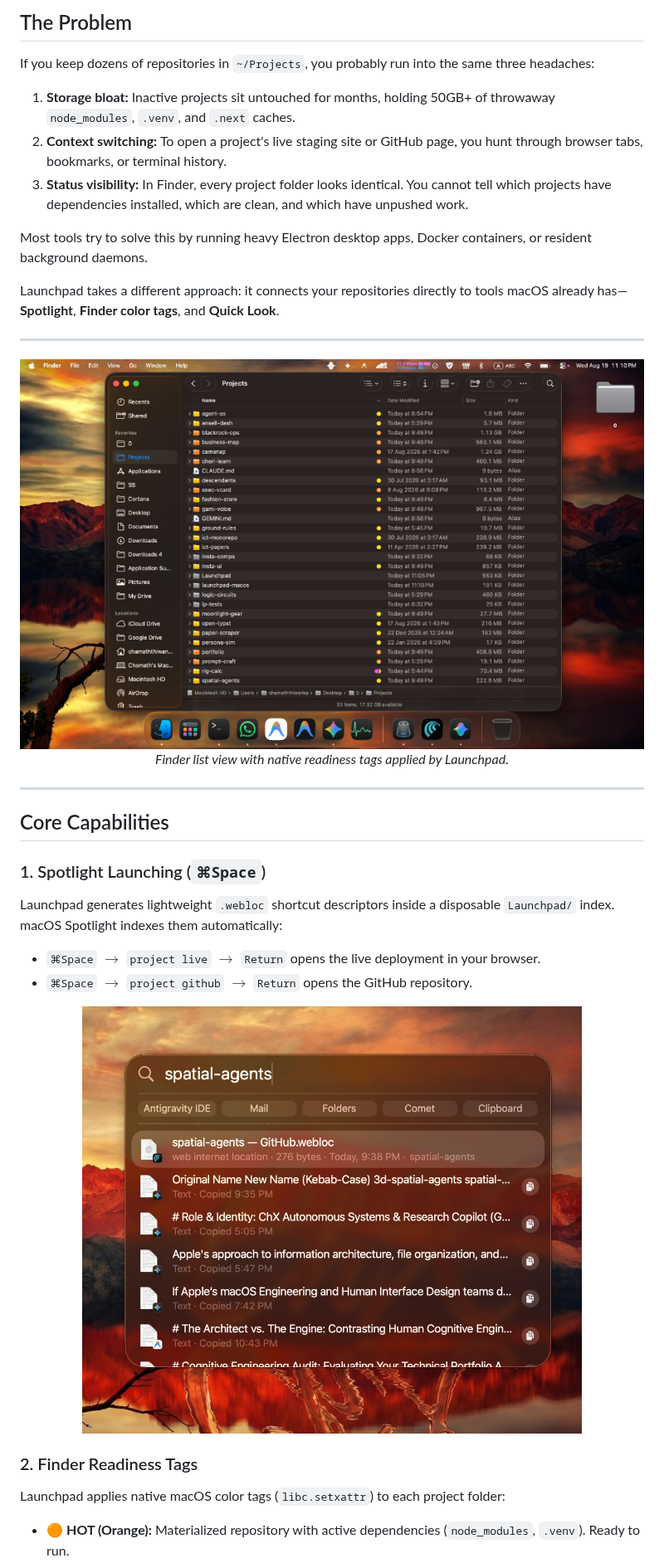
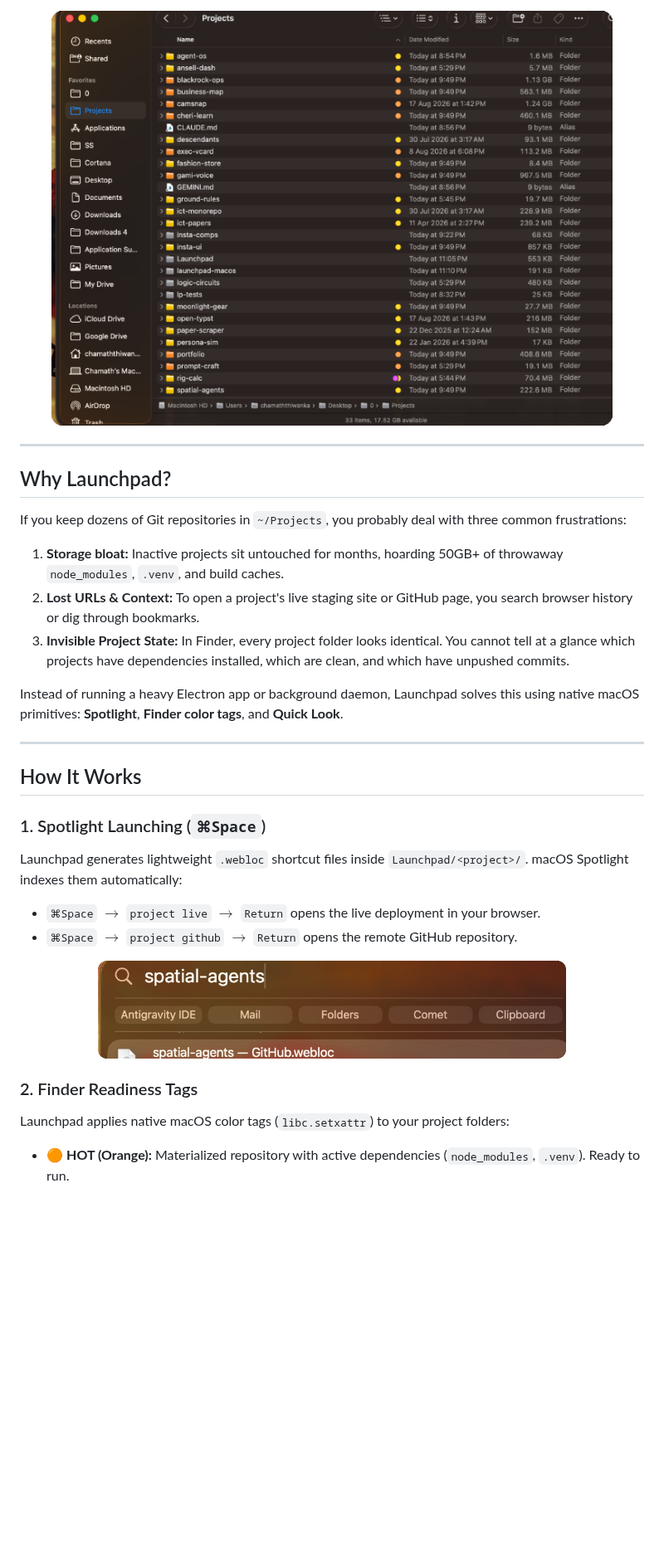
Before and after one commit to chama-x/launchpad, a Markdown page: README.md, the part around one of its changes. Shown at 83% size. GitHub-like rendering; pictures changed too: assets/finder-window.png (added), assets/spotlight-window.png (added); blank space fills up the shorter version.

Commit message:
docs: clean hero layout with focused UI window captures

```diff
--- a/README.md
+++ b/README.md
@@ -12,38 +18,35 @@ curl -fsSL https://raw.githubusercontent.com/chama-x/launchpad/main/install.sh |
 
-## The Problem
+<img src="assets/finder-window.png" alt="Native macOS Finder list view with Launchpad readiness tags" width="90%" />
 
-If you keep dozens of repositories in `~/Projects`, you probably run into the same three headaches:
-
-1. **Storage bloat:** Inactive projects sit untouched for months, holding 50GB+ of throwaway `node_modules`, `.venv`, and `.next` caches.
-2. **Context switching:** To open a project's live staging site or GitHub page, you hunt through browser tabs, bookmarks, or terminal history.
-3. **Status visibility:** In Finder, every project folder looks identical. You cannot tell which projects have dependencies installed, which are clean, and which have unpushed work.
-
-Most tools try to solve this by running heavy Electron desktop apps, Docker containers, or resident background daemons.
-
-Launchpad takes a different approach: it connects your repositories directly to tools macOS already has—**Spotlight**, **Finder color tags**, and **Quick Look**.
-
----
-
-<div align="center">
-  <img src="assets/finder-native-demo.png" alt="Native macOS Finder Tags" width="100%" style="border-radius: 10px;" />
-  <p><em>Finder list view with native readiness tags applied by Launchpad.</em></p>
 </div>
 
 ---
 
-## Core Capabilities
+## Why Launchpad?
+
+If you keep dozens of Git repositories in `~/Projects`, you probably deal with three common frustrations:
+
+1. **Storage bloat:** Inactive projects sit untouched for months, hoarding 50GB+ of throwaway `node_modules`, `.venv`, and build caches.
+2. **Lost URLs & Context:** To open a project's live staging site or GitHub page, you search browser history or dig through bookmarks.
+3. **Invisible Project State:** In Finder, every project folder looks identical. You cannot tell at a glance which projects have dependencies installed, which are clean, and which have unpushed commits.
+
+Instead of running a heavy Electron app or background daemon, Launchpad solves this using native macOS primitives: **Spotlight**, **Finder color tags**, and **Quick Look**.
+
+---
+
+## How It Works
 
 ### 1. Spotlight Launching (`⌘Space`)
-Launchpad generates lightweight `.webloc` shortcut descriptors inside a disposable `Launchpad/` index. macOS Spotlight indexes them automatically:
+Launchpad generates lightweight `.webloc` shortcut files inside `Launchpad/<project>/`. macOS Spotlight indexes them automatically:
 
 * `⌘Space` $\rightarrow$ `project live` $\rightarrow$ `Return` opens the live deployment in your browser.
-* `⌘Space` $\rightarrow$ `project github` $\rightarrow$ `Return` opens the GitHub repository.
+* `⌘Space` $\rightarrow$ `project github` $\rightarrow$ `Return` opens the remote GitHub repository.
 
 <div align="center">
-  <img src="assets/spotlight-native-demo.jpg" alt="Native macOS Spotlight Search" width="80%" style="border-radius: 10px;" />
+  <img src="assets/spotlight-window.png" alt="Native macOS Spotlight Search" width="75%" />
 </div>
 
 ### 2. Finder Readiness Tags
-Launchpad applies native macOS color tags (`libc.setxattr`) to each project folder:
+Launchpad applies native macOS color tags (`libc.setxattr`) to your project folders:
 
 * 🟠 **HOT (Orange):** Materialized repository with active dependencies (`node_modules`, `.venv`). Ready to run.
```
Also changed, not shown: other parts of README.md (+25 -19 lines).
